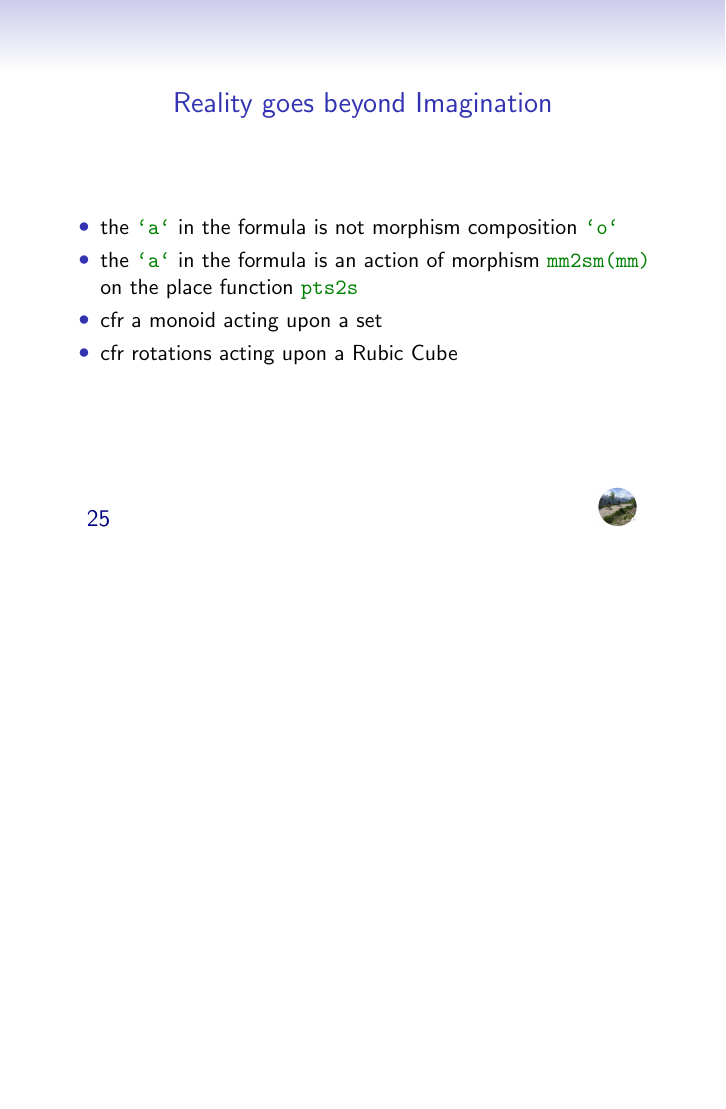
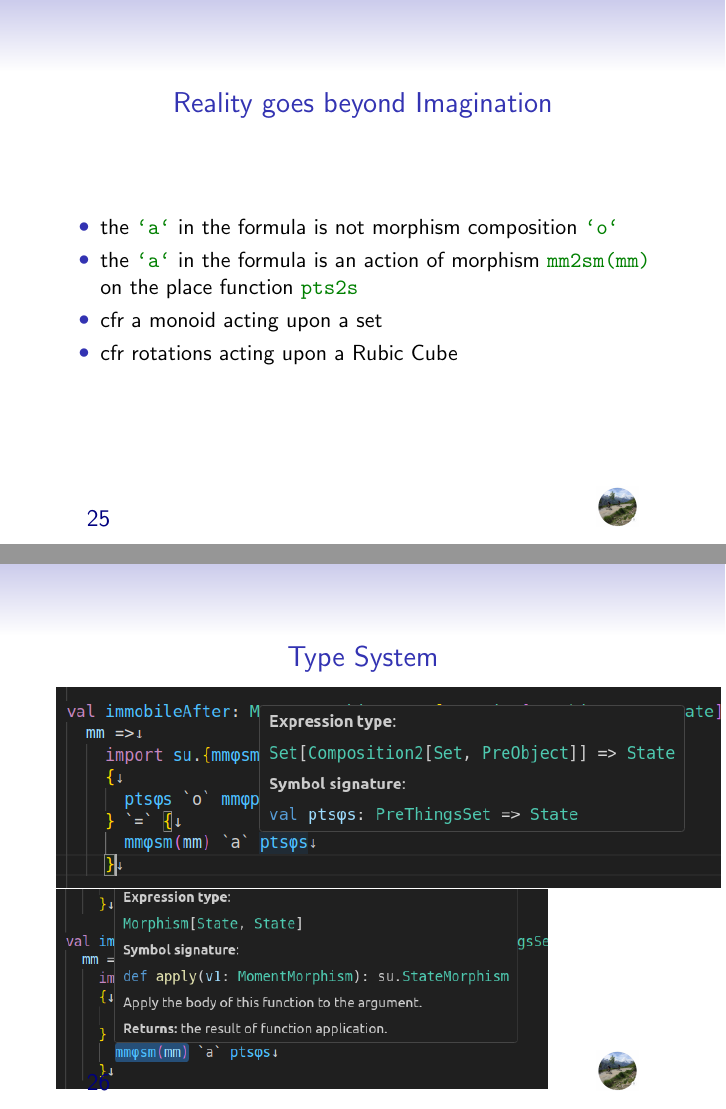
Before and after one commit to LucDuponcheelAtGitHub/timeHybrids, LaTeX slides (slides/timeHybrids.tex): page 69 of 71 before the commit and pages 70 and 71 of 73 after it, the two joined at a grey line, the shorter picture padded with empty space. Compiled offline with pdfLaTeX.

Commit message:
added screenshots of VSC

```diff
--- a/slides/timeHybrids.tex
+++ b/slides/timeHybrids.tex
@@ -371,8 +371,15 @@
     \item<3-> the \ttdg{`a`} in the formula is an action of morphism
       \ttdg{mm2sm(mm)} on the place function \ttdg{pts2s}
     \item<4-> cfr a monoid acting upon a set
-    \item<4-> cfr rotations acting upon a Rubic Cube
+    \item<5-> cfr rotations acting upon a Rubic Cube
   \end{itemize}
+\end{frame}
+
+\begin{frame}[fragile]
+  \frametitle{\begin{center}Type System\end{center}}
+  \includegraphics[height=100pt]{png/preThingSetToStateFunction.png}
+  \vspace{40pt}
+  \includegraphics[height=100pt]{png/stateToStateMorphism.png}
 \end{frame}
 
 \begin{frame}[fragile]
```
Also changed, not shown: slides/png/StateToStateMorphism.png (added), slides/png/preThingSetToStateFunction.png (added), slides/timeHybrids.pdf.
